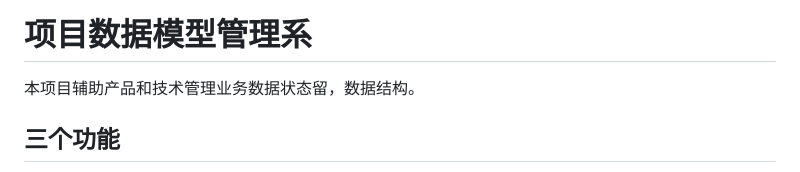
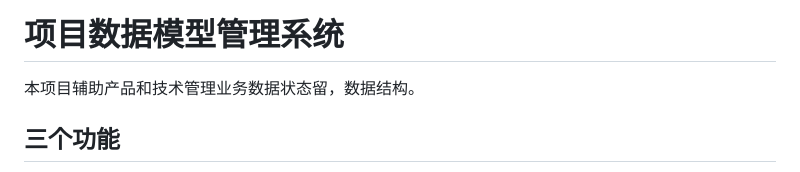
Before and after one commit to jangocheng/mysql-assistant, a Markdown page: readme.md, the part around the change printed below. Drawn GitHub-style.

```diff
--- a/readme.md
+++ b/readme.md
@@ -1,4 +1,4 @@
-# 项目数据模型管理系
+# 项目数据模型管理系统
 
 本项目辅助产品和技术管理业务数据状态留，数据结构。
 
```
Also changed, not shown: other parts of readme.md (+1 -1 lines), doc/statistics.md (+3 -1 lines), doc/status_flow.md (added, +32 -0 lines), doc/images/data_statistics.jpg (added), doc/images/status_flow.jpg (added), doc/proto_usage.md (renamed from proto_usage.md), doc/stat.md (deleted), 1 other file.
